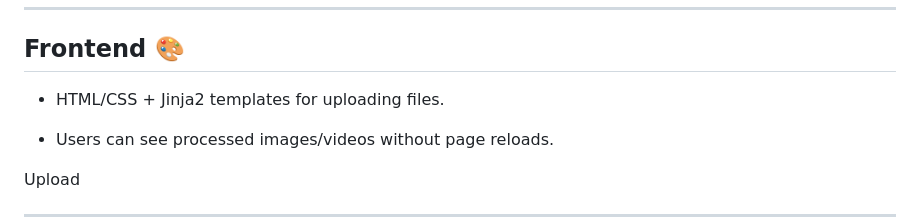
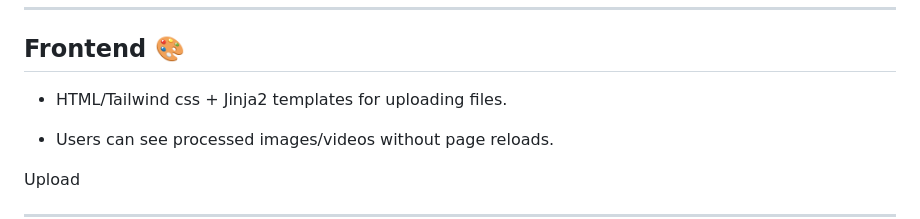
Before and after one commit to saffiullah1314/Yolo-Fastapi-Project, a Markdown page: README.md, the part around the change. GitHub-like rendering.

```diff
--- a/README.md
+++ b/README.md
@@ -117,7 +117,7 @@ cap.release()
 
 ## Frontend 🎨
 
-- HTML/CSS + Jinja2 templates for uploading files.
+- HTML/Tailwind css + Jinja2 templates for uploading files.
 
 - Users can see processed images/videos without page reloads.
 
```
